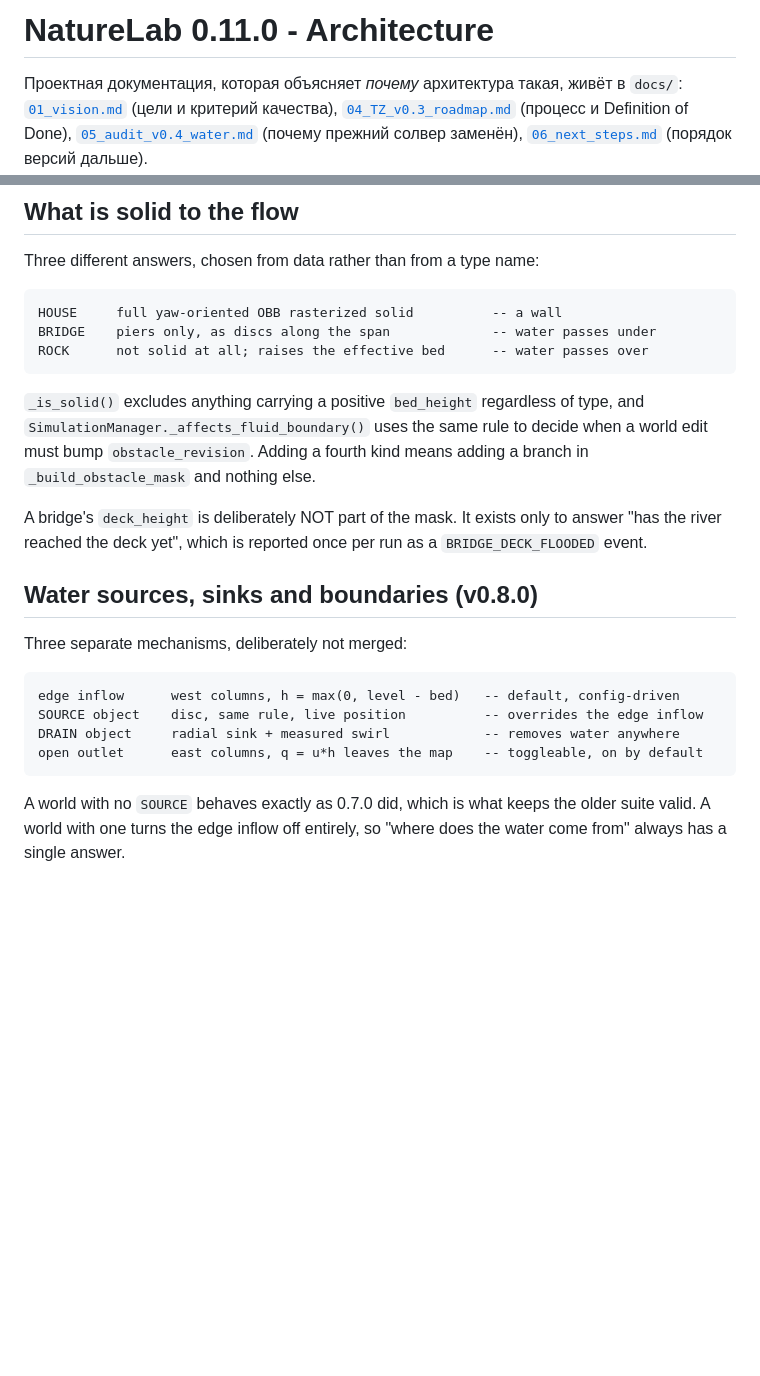
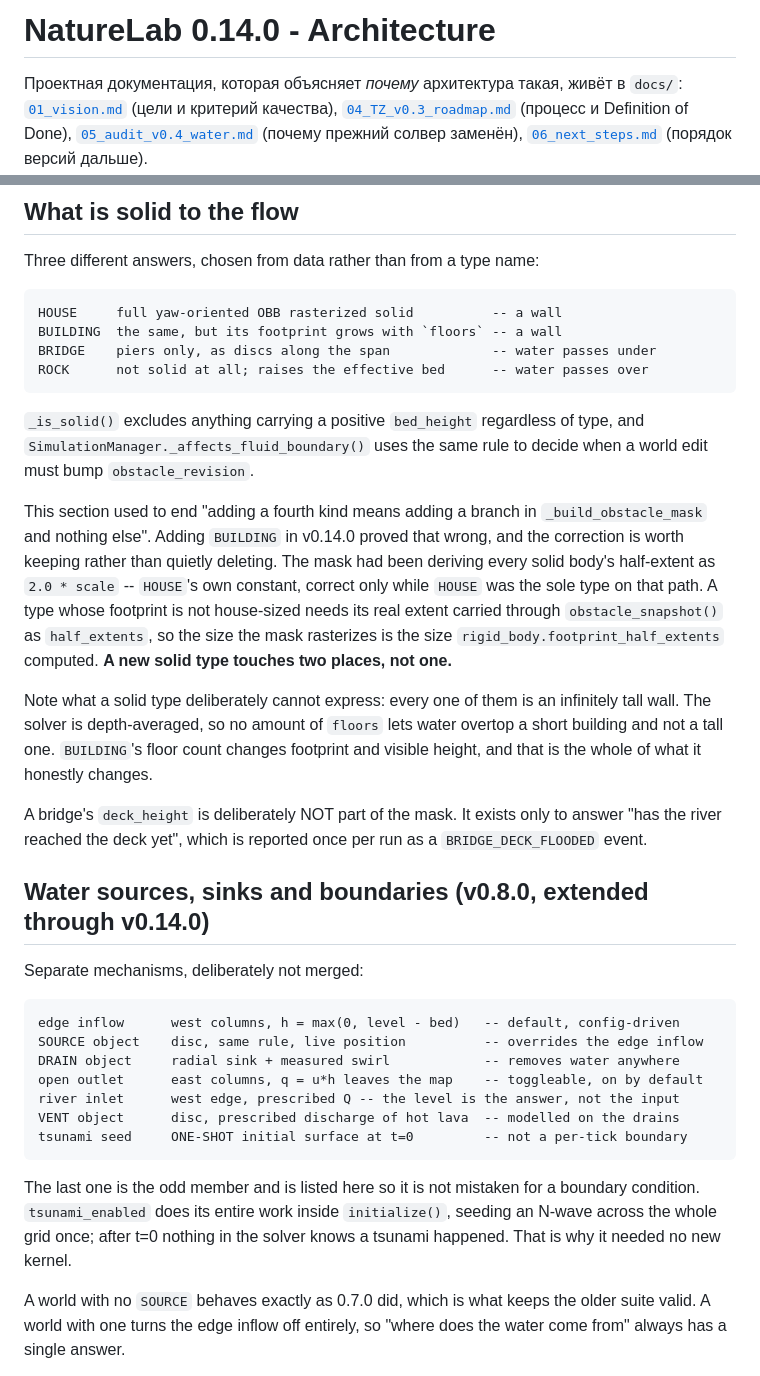
Before and after one commit to Apocalypse1001/NatureLab, a Markdown page: ARCHITECTURE.md, 2 parts joined by grey strips. Rendered like a GitHub page; blank space fills up the shorter version.

Commit message:
docs: the architecture note said a new solid type touches one place; it touches two
Both of these ship inside the release zip, so a stale one is not a
private note -- it is part of what is archived as v0.14.0.

ARCHITECTURE.md's "what is solid to the flow" section ended with a
claim that adding a fourth kind of solid body means a branch in
_build_obstacle_mask "and nothing else". BUILDING disproved that: the
mask had been deriving every solid body's half-extent from HOUSE's own
2.0 m constant, so a type with a different footprint also has to carry
its real extent through obstacle_snapshot. The claim is corrected in
place with the reason, rather than deleted, because the wrong version
is what someone would otherwise trust next time. BUILDING is added to
the table, along with the note that no solid type can be anything but
an infinitely tall wall in a depth-averaged solver.

The water-sources list said "three separate mechanisms" and named four;
it now names seven, including the tsunami seed -- listed explicitly as
the odd one out, because it is a one-shot initial condition and not a
boundary at all. After t=0 nothing in the solver knows it happened,
which is exactly why it needed no kernel.

TEST_REPORT.md is a dated record of one 0.11.0 run, not a description
of the present, and it read as the latter next to a 0.14.0 README. It
now says so at the top and points at where each later version's
measurements actually live. Its closing note that the 2Δx sawtooth mode
"is first in v0.13.0" is corrected: v0.13.0 and v0.14.0 went to the
volcano and the tsunami, so that defect moved to v0.15.0 and is still
unfixed.

Co-Authored-By: Claude Opus 5 <noreply@anthropic.com>
Claude-Session: https://claude.ai/code/session_01FSN1Fo1mWDoDk2H9WJmEqY

````diff
--- a/ARCHITECTURE.md
+++ b/ARCHITECTURE.md
@@ -1,4 +1,4 @@
-# NatureLab 0.11.0 - Architecture
+# NatureLab 0.14.0 - Architecture
 
 Проектная документация, которая объясняет *почему* архитектура такая, живёт в `docs/`:
 [`01_vision.md`](docs/01_vision.md) (цели и критерий качества),
@@ -122,29 +122,52 @@ Three different answers, chosen from data rather than from a type name:
 
 ```text
 HOUSE     full yaw-oriented OBB rasterized solid          -- a wall
+BUILDING  the same, but its footprint grows with `floors` -- a wall
 BRIDGE    piers only, as discs along the span             -- water passes under
 ROCK      not solid at all; raises the effective bed      -- water passes over
 ```
 
 `_is_solid()` excludes anything carrying a positive `bed_height` regardless of type,
 and `SimulationManager._affects_fluid_boundary()` uses the same rule to decide when a
-world edit must bump `obstacle_revision`. Adding a fourth kind means adding a branch in
-`_build_obstacle_mask` and nothing else.
+world edit must bump `obstacle_revision`.
+
+This section used to end "adding a fourth kind means adding a branch in
+`_build_obstacle_mask` and nothing else". Adding `BUILDING` in v0.14.0 proved that
+wrong, and the correction is worth keeping rather than quietly deleting. The mask had
+been deriving every solid body's half-extent as `2.0 * scale` -- `HOUSE`'s own
+constant, correct only while `HOUSE` was the sole type on that path. A type whose
+footprint is not house-sized needs its real extent carried through
+`obstacle_snapshot()` as `half_extents`, so the size the mask rasterizes is the size
+`rigid_body.footprint_half_extents` computed. **A new solid type touches two places,
+not one.**
+
+Note what a solid type deliberately cannot express: every one of them is an infinitely
+tall wall. The solver is depth-averaged, so no amount of `floors` lets water overtop a
+short building and not a tall one. `BUILDING`'s floor count changes footprint and
+visible height, and that is the whole of what it honestly changes.
 
 A bridge's `deck_height` is deliberately NOT part of the mask. It exists only to answer
 "has the river reached the deck yet", which is reported once per run as a
 `BRIDGE_DECK_FLOODED` event.
 
-## Water sources, sinks and boundaries (v0.8.0)
+## Water sources, sinks and boundaries (v0.8.0, extended through v0.14.0)
 
-Three separate mechanisms, deliberately not merged:
+Separate mechanisms, deliberately not merged:
 
 ```text
 edge inflow      west columns, h = max(0, level - bed)   -- default, config-driven
 SOURCE object    disc, same rule, live position          -- overrides the edge inflow
 DRAIN object     radial sink + measured swirl            -- removes water anywhere
 open outlet      east columns, q = u*h leaves the map    -- toggleable, on by default
+river inlet      west edge, prescribed Q -- the level is the answer, not the input
+VENT object      disc, prescribed discharge of hot lava  -- modelled on the drains
+tsunami seed     ONE-SHOT initial surface at t=0         -- not a per-tick boundary
 ```
+
+The last one is the odd member and is listed here so it is not mistaken for a boundary
+condition. `tsunami_enabled` does its entire work inside `initialize()`, seeding an
+N-wave across the whole grid once; after t=0 nothing in the solver knows a tsunami
+happened. That is why it needed no new kernel.
 
 A world with no `SOURCE` behaves exactly as 0.7.0 did, which is what keeps the older
 suite valid. A world with one turns the edge inflow off entirely, so "where does the
````
Also changed, not shown: TEST_REPORT.md (+11 -1 lines).
